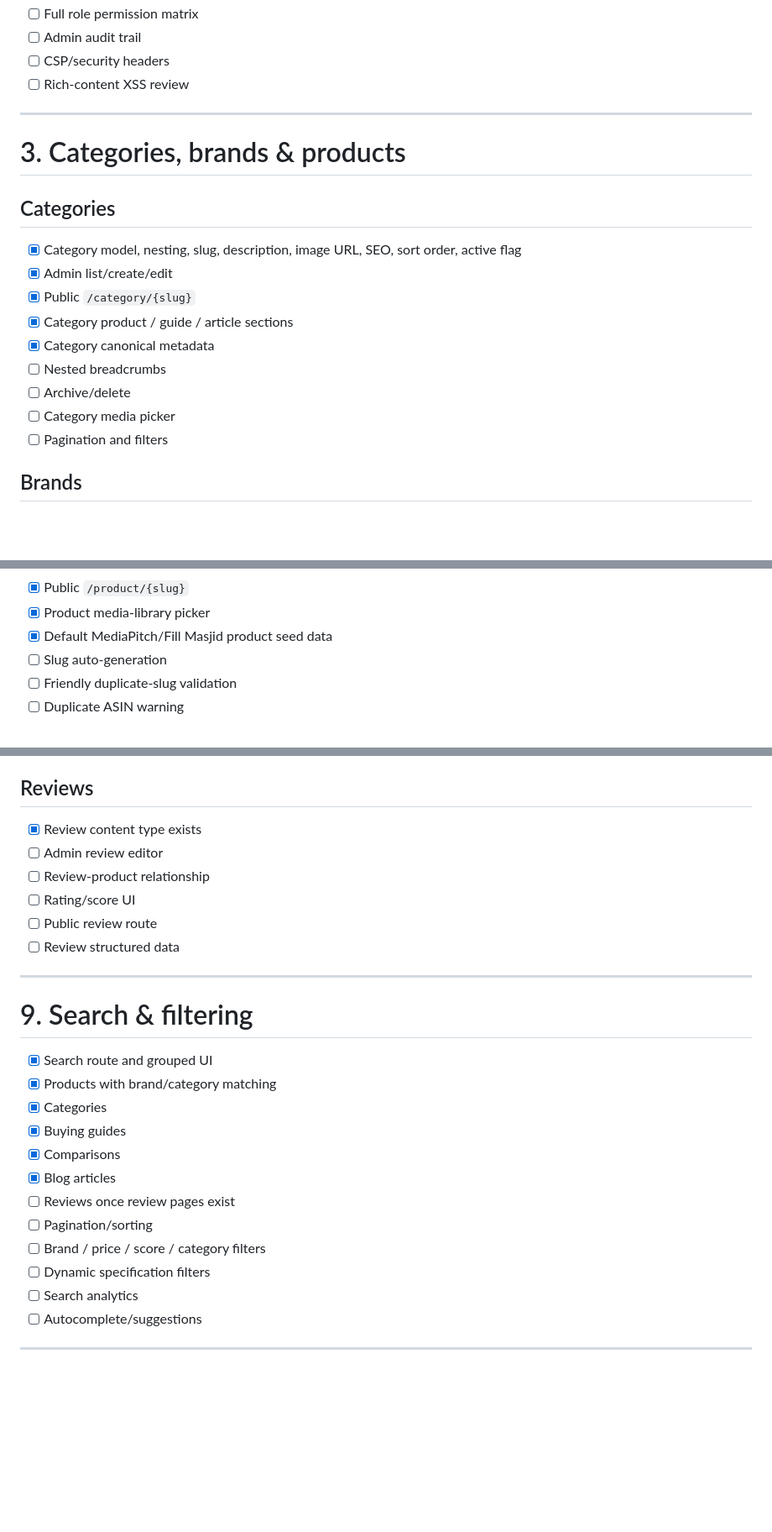
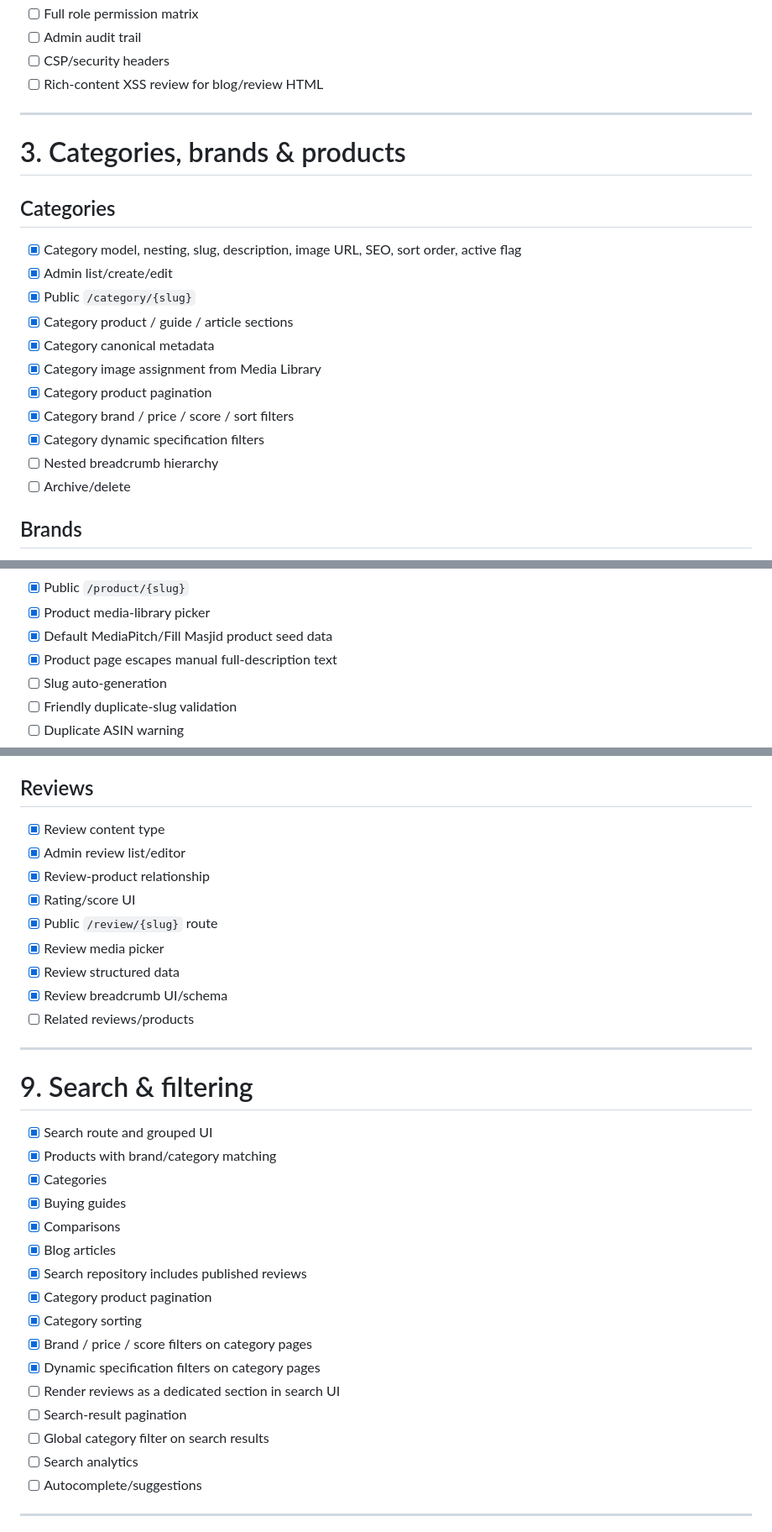
Before and after one commit to Kesehet/mediapitch-store, a Markdown page: TASKS.md, 3 parts joined by grey strips. Shown at 84% size. Drawn GitHub-style; blank space fills up the shorter version.

```diff
--- a/TASKS.md
+++ b/TASKS.md
@@ -71,7 +71,7 @@ This file is the project source of truth. Update it as work lands on `main`.
 - [ ] Full role permission matrix
 - [ ] Admin audit trail
 - [ ] CSP/security headers
-- [ ] Rich-content XSS review
+- [ ] Rich-content XSS review for blog/review HTML
 
 ---
 
@@ -82,10 +82,12 @@ This file is the project source of truth. Update it as work lands on `main`.
 - [x] Public `/category/{slug}`
 - [x] Category product / guide / article sections
 - [x] Category canonical metadata
-- [ ] Nested breadcrumbs
+- [x] Category image assignment from Media Library
+- [x] Category product pagination
+- [x] Category brand / price / score / sort filters
+- [x] Category dynamic specification filters
+- [ ] Nested breadcrumb hierarchy
 - [ ] Archive/delete
-- [ ] Category media picker
-- [ ] Pagination and filters
 
 ## Brands
 - [x] Brand model
@@ -112,6 +114,7 @@ This file is the project source of truth. Update it as work lands on `main`.
 - [x] Public `/product/{slug}`
 - [x] Product media-library picker
 - [x] Default MediaPitch/Fill Masjid product seed data
+- [x] Product page escapes manual full-description text
 - [ ] Slug auto-generation
 - [ ] Friendly duplicate-slug validation
 - [ ] Duplicate ASIN warning
@@ -202,12 +208,15 @@ This file is the project source of truth. Update it as work lands on `main`.
 - [ ] Comparison structured data if appropriate
 
 ## Reviews
-- [x] Review content type exists
-- [ ] Admin review editor
-- [ ] Review-product relationship
-- [ ] Rating/score UI
-- [ ] Public review route
-- [ ] Review structured data
+- [x] Review content type
+- [x] Admin review list/editor
+- [x] Review-product relationship
+- [x] Rating/score UI
+- [x] Public `/review/{slug}` route
+- [x] Review media picker
+- [x] Review structured data
+- [x] Review breadcrumb UI/schema
+- [ ] Related reviews/products
 
 ---
 
@@ -218,10 +227,14 @@ This file is the project source of truth. Update it as work lands on `main`.
 - [x] Buying guides
 - [x] Comparisons
 - [x] Blog articles
-- [ ] Reviews once review pages exist
-- [ ] Pagination/sorting
-- [ ] Brand / price / score / category filters
-- [ ] Dynamic specification filters
+- [x] Search repository includes published reviews
+- [x] Category product pagination
+- [x] Category sorting
+- [x] Brand / price / score filters on category pages
+- [x] Dynamic specification filters on category pages
+- [ ] Render reviews as a dedicated section in search UI
+- [ ] Search-result pagination
+- [ ] Global category filter on search results
 - [ ] Search analytics
 - [ ] Autocomplete/suggestions
 
```
Also changed, not shown: other parts of TASKS.md (+35 -21 lines).
